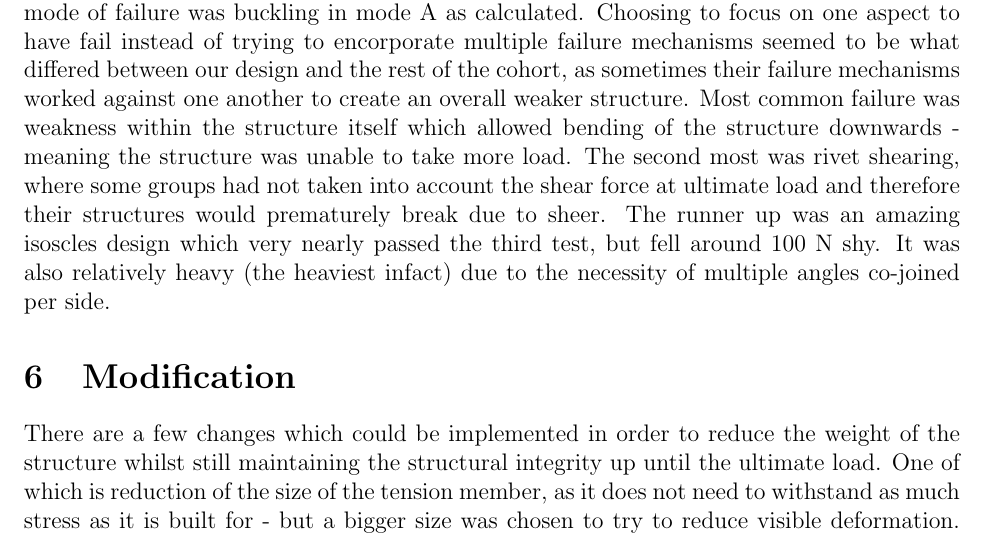
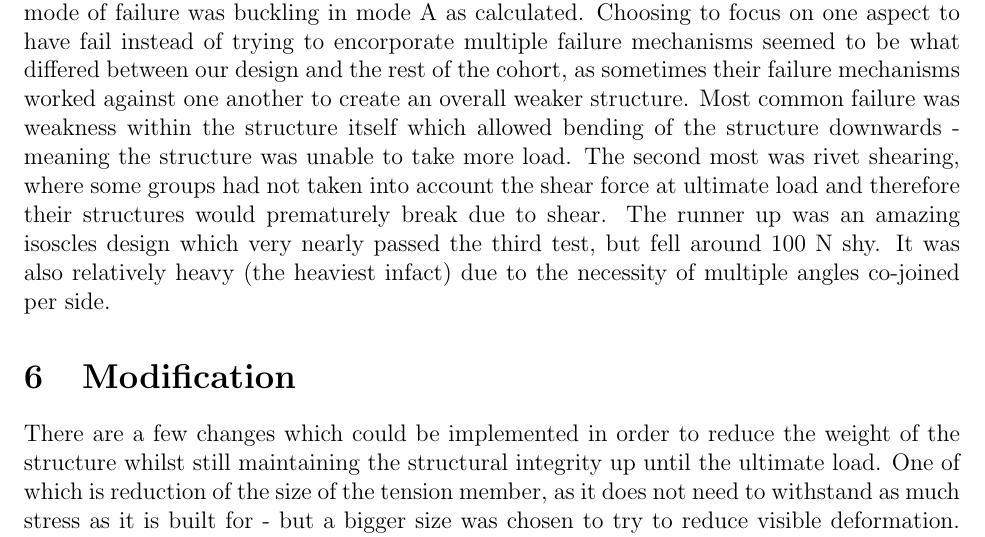
Before and after one commit to callumstephenson/projectwork, a LaTeX document (tex/lab_reports/structural_design/report.tex): part of page 8 of 9, cut so that both start at the same text. Compiled offline with pdfLaTeX.

Commit message:
sheer -> shear

```diff
--- a/tex/lab_reports/structural_design/report.tex
+++ b/tex/lab_reports/structural_design/report.tex
@@ -158,7 +158,7 @@
         that the actual mode of failure was buckling in mode A as calculated. Choosing to focus on one aspect to have fail instead of trying to encorporate multiple failure mechanisms seemed
         to be what differed between our design and the rest of the cohort, as sometimes their failure mechanisms worked against one another to create an overall weaker structure. Most common
         failure was weakness within the structure itself which allowed bending of the structure downwards - meaning the structure was unable to take more load. The second most was rivet shearing,
-        where some groups had not taken into account the shear force at ultimate load and therefore their structures would prematurely break due to sheer. The runner up was an amazing
+        where some groups had not taken into account the shear force at ultimate load and therefore their structures would prematurely break due to shear. The runner up was an amazing
         isoscles design which very nearly passed the third test, but fell around 100 N shy. It was also relatively heavy (the heaviest infact) due to the necessity of multiple angles co-joined per side.
     \section{Modification}
         There are a few changes which could be implemented in order to reduce the weight of the structure whilst still maintaining the structural integrity up until the ultimate load.
```
